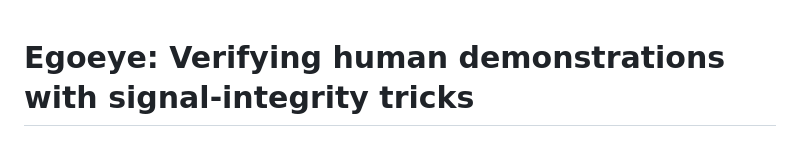
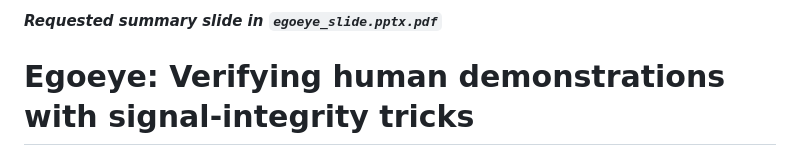
Before and after one commit to rcyaon/egoeye, a Markdown page: README.md, the part around the change. Drawn GitHub-style.

```diff
--- a/README.md
+++ b/README.md
@@ -1,3 +1,5 @@
+***Requested summary slide in `egoeye_slide.pptx.pdf`***
+
 # Egoeye: Verifying human demonstrations with signal-integrity tricks
 
 Deterministic failure detection + curation for EgoVerse episodes. No training,
```
